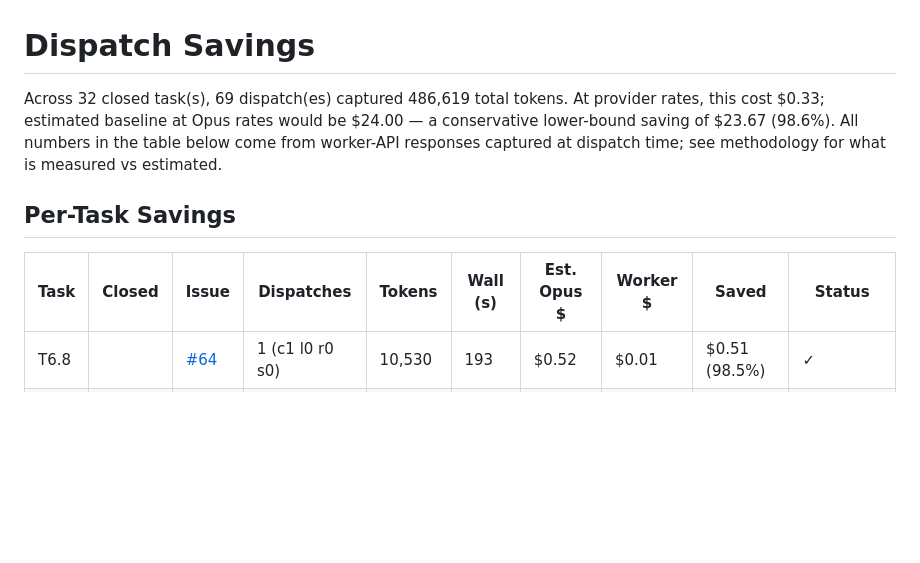
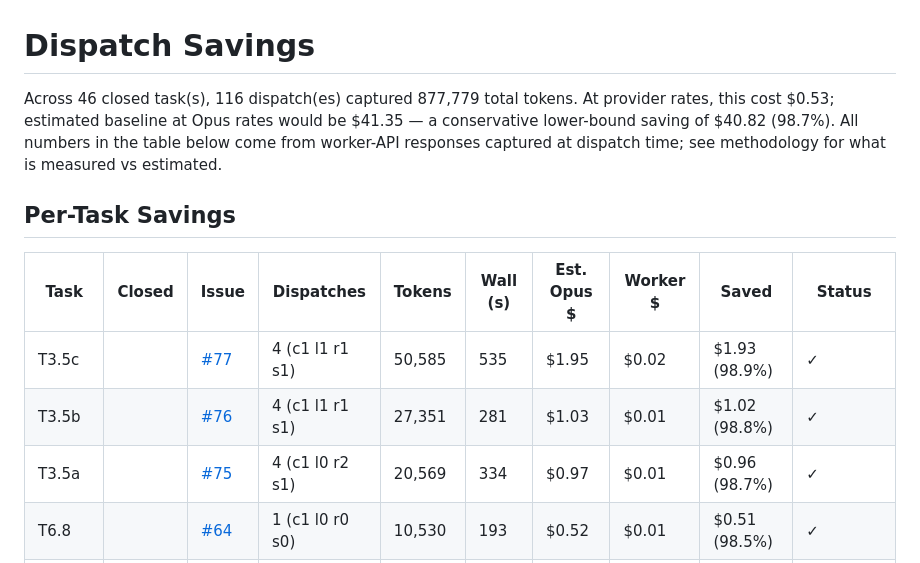
Before and after one commit to kmeng/maestro, a Markdown page: docs/savings.md, the part around one of its changes. GitHub-like rendering; blank space fills up the shorter version.

```diff
--- a/docs/savings.md
+++ b/docs/savings.md
@@ -1,11 +1,14 @@
 # Dispatch Savings
 
-Across 32 closed task(s), 69 dispatch(es) captured 486,619 total tokens. At provider rates, this cost $0.33; estimated baseline at Opus rates would be $24.00 — a conservative lower-bound saving of $23.67 (98.6%). All numbers in the table below come from worker-API responses captured at dispatch time; see methodology for what is measured vs estimated.
+Across 46 closed task(s), 116 dispatch(es) captured 877,779 total tokens. At provider rates, this cost $0.53; estimated baseline at Opus rates would be $41.35 — a conservative lower-bound saving of $40.82 (98.7%). All numbers in the table below come from worker-API responses captured at dispatch time; see methodology for what is measured vs estimated.
 
 ## Per-Task Savings
 
 | Task | Closed | Issue | Dispatches | Tokens | Wall (s) | Est. Opus $ | Worker $ | Saved | Status |
 |------|--------|-------|------------|--------|----------|-------------|----------|-------|--------|
+| T3.5c |  | [#77](https://github.com/kmeng/maestro/issues/77) | 4 (c1 l1 r1 s1) | 50,585 | 535 | $1.95 | $0.02 | $1.93 (98.9%) | ✓ |
+| T3.5b |  | [#76](https://github.com/kmeng/maestro/issues/76) | 4 (c1 l1 r1 s1) | 27,351 | 281 | $1.03 | $0.01 | $1.02 (98.8%) | ✓ |
+| T3.5a |  | [#75](https://github.com/kmeng/maestro/issues/75) | 4 (c1 l0 r2 s1) | 20,569 | 334 | $0.97 | $0.01 | $0.96 (98.7%) | ✓ |
 | T6.8 |  | [#64](https://github.com/kmeng/maestro/issues/64) | 1 (c1 l0 r0 s0) | 10,530 | 193 | $0.52 | $0.01 | $0.51 (98.5%) | ✓ |
 | T6.7 |  | [#63](https://github.com/kmeng/maestro/issues/63) | 1 (c0 l1 r0 s0) | 2,803 | 15 | $0.10 | $0.00 | $0.10 (99.6%) | ✓ |
 | T6.5 |  | [#62](https://github.com/kmeng/maestro/issues/62) | 3 (c0 l3 r0 s0) | 24,029 | 114 | $0.77 | $0.00 | $0.77 (99.6%) | ✓ |
```
Also changed, not shown: other parts of docs/savings.md (+16 -4 lines).
